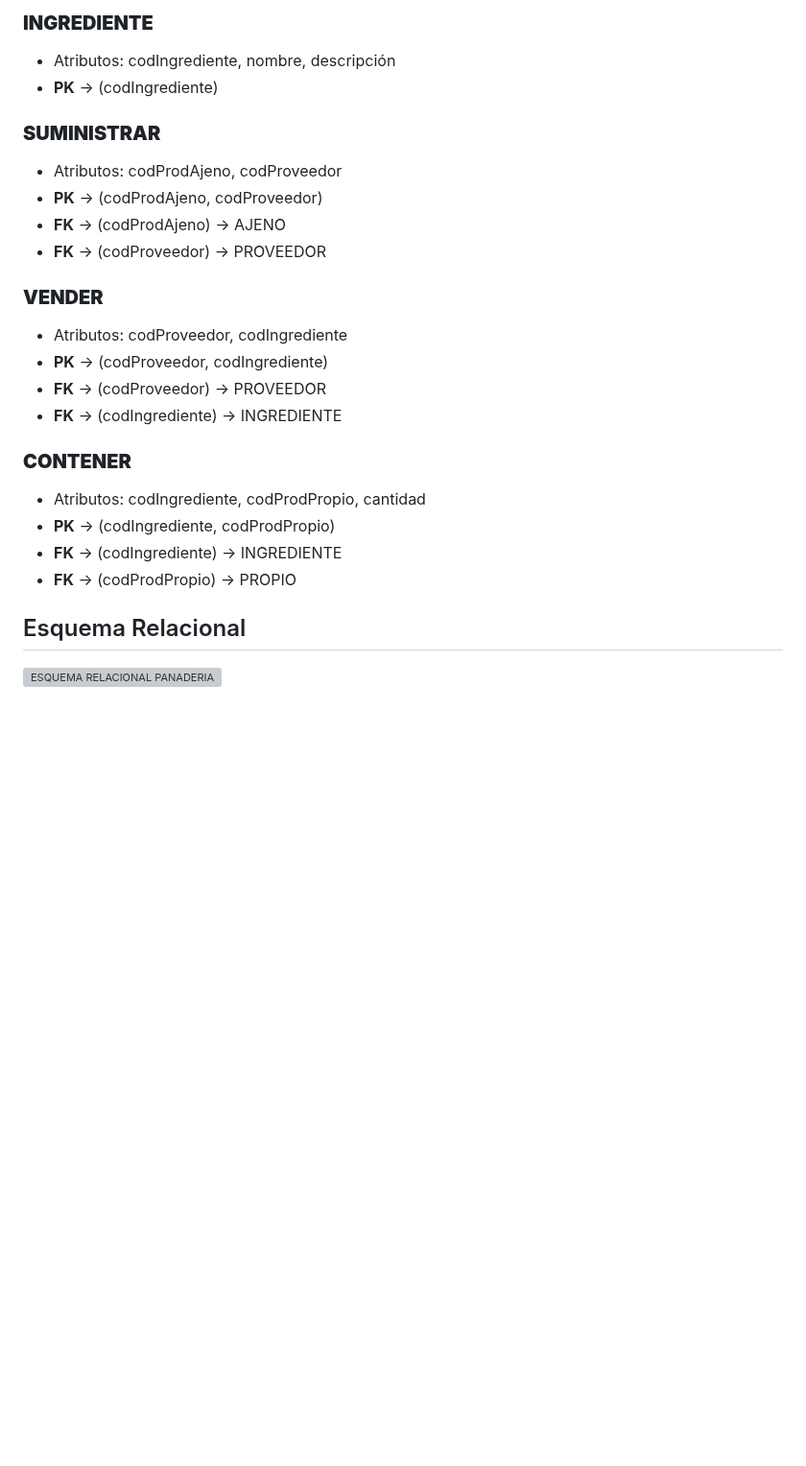
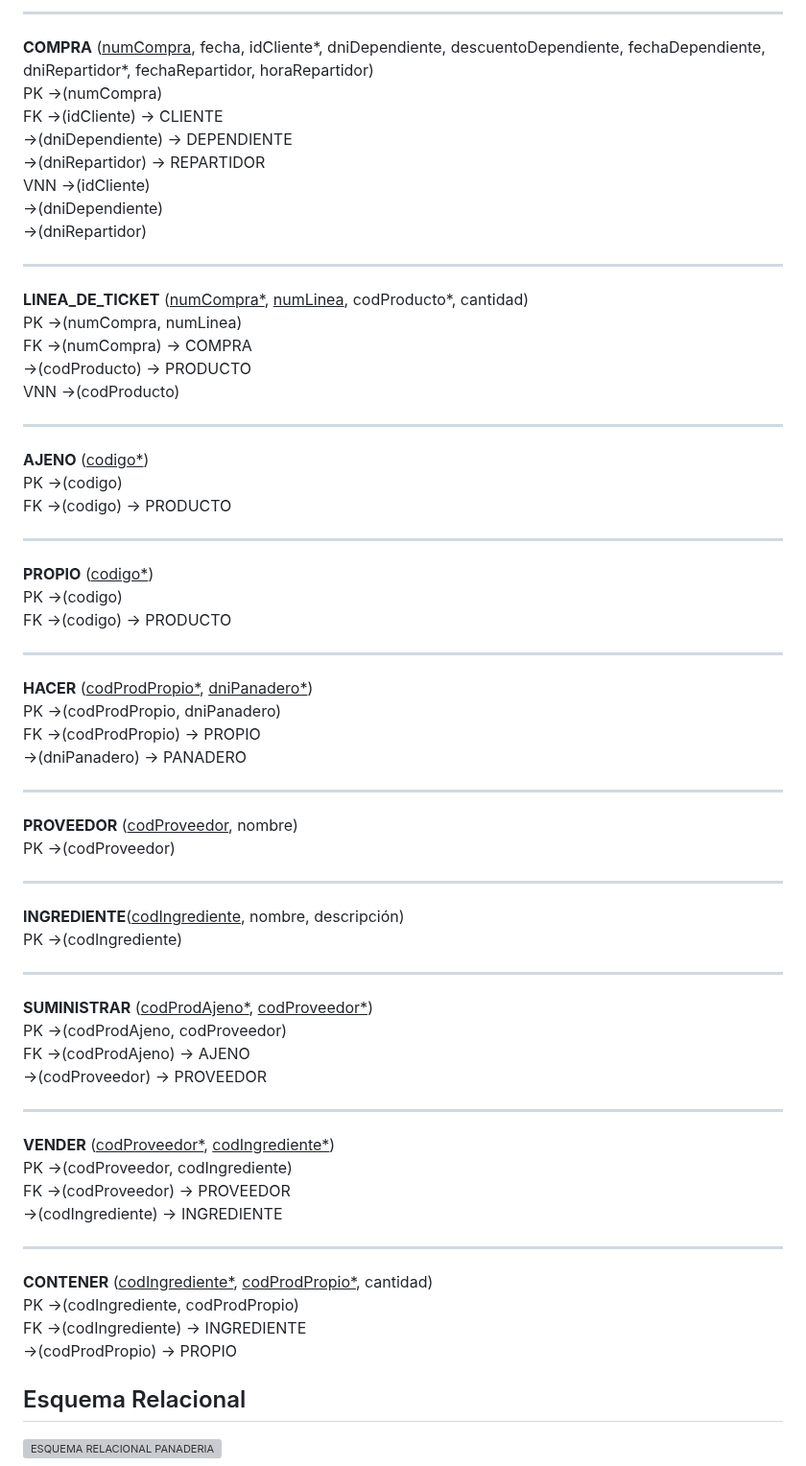
Before and after one commit to Proyecto1k2024Grupo1/Panaderia, a Markdown page: README.md, the part around one of its changes. Shown at 96% size. GitHub-like rendering; blank space fills up the shorter version; grey boxes are pictures that could not be loaded.

```diff
--- a/README.md
+++ b/README.md
@@ -119,25 +87,72 @@ En la relación reflexiva de ser empleado en la entidad empleado, hemos utilizad
 
-### **INGREDIENTE**
-- Atributos: codIngrediente, nombre, descripción
-- **PK** → (codIngrediente)
+---
 
-### **SUMINISTRAR**
-- Atributos: codProdAjeno, codProveedor
-- **PK** → (codProdAjeno, codProveedor)
-- **FK** → (codProdAjeno) → AJENO
-- **FK** → (codProveedor) → PROVEEDOR
+**COMPRA** (<ins>numCompra</ins>, fecha, idCliente*, dniDependiente, descuentoDependiente, fechaDependiente, dniRepartidor*, fechaRepartidor, horaRepartidor)
+PK ->(numCompra)
+FK ->(idCliente) -> CLIENTE
+   ->(dniDependiente) -> DEPENDIENTE
+   ->(dniRepartidor) -> REPARTIDOR
+VNN ->(idCliente)
+    ->(dniDependiente)
+    ->(dniRepartidor)
 
-### **VENDER**
-- Atributos: codProveedor, codIngrediente
-- **PK** → (codProveedor, codIngrediente)
-- **FK** → (codProveedor) → PROVEEDOR
-- **FK** → (codIngrediente) → INGREDIENTE
+---
 
-### **CONTENER**
-- Atributos: codIngrediente, codProdPropio, cantidad
-- **PK** → (codIngrediente, codProdPropio)
-- **FK** → (codIngrediente) → INGREDIENTE
-- **FK** → (codProdPropio) → PROPIO
+**LINEA_DE_TICKET** (<ins>numCompra*</ins>, <ins>numLinea</ins>, codProducto*, cantidad)
+PK ->(numCompra, numLinea)
+FK ->(numCompra) -> COMPRA
+   ->(codProducto) -> PRODUCTO
+VNN ->(codProducto)
+
+---
+
+**AJENO** (<ins>codigo*</ins>)
+PK ->(codigo)
+FK ->(codigo) -> PRODUCTO
+
+---
+
+**PROPIO** (<ins>codigo*</ins>)
+PK ->(codigo)
+FK ->(codigo) -> PRODUCTO
+
+---
+
+**HACER** (<ins>codProdPropio*</ins>, <ins>dniPanadero*</ins>)
+PK ->(codProdPropio, dniPanadero)
+FK ->(codProdPropio) -> PROPIO
+   ->(dniPanadero) -> PANADERO
+
+---
+
+**PROVEEDOR** (<ins>codProveedor</ins>, nombre)
+PK ->(codProveedor)
+
+---
+
+**INGREDIENTE**(<ins>codIngrediente</ins>, nombre, descripción)
+PK ->(codIngrediente)
+
+---
+
+**SUMINISTRAR** (<ins>codProdAjeno*</ins>, <ins>codProveedor*</ins>)
+PK ->(codProdAjeno, codProveedor)
+FK ->(codProdAjeno) -> AJENO
+   ->(codProveedor) -> PROVEEDOR
+
+---
+
+**VENDER** (<ins>codProveedor*</ins>, <ins>codIngrediente*</ins>)
+PK ->(codProveedor, codIngrediente)
+FK ->(codProveedor) -> PROVEEDOR
+   ->(codIngrediente) -> INGREDIENTE
+
+---
+
+**CONTENER** (<ins>codIngrediente*</ins>, <ins>codProdPropio*</ins>, cantidad)
+PK ->(codIngrediente, codProdPropio)
+FK ->(codIngrediente) -> INGREDIENTE
+   ->(codProdPropio) -> PROPIO
 
 
 ## Esquema Relacional
```
Also changed, not shown: other parts of README.md (+26 -58 lines).
